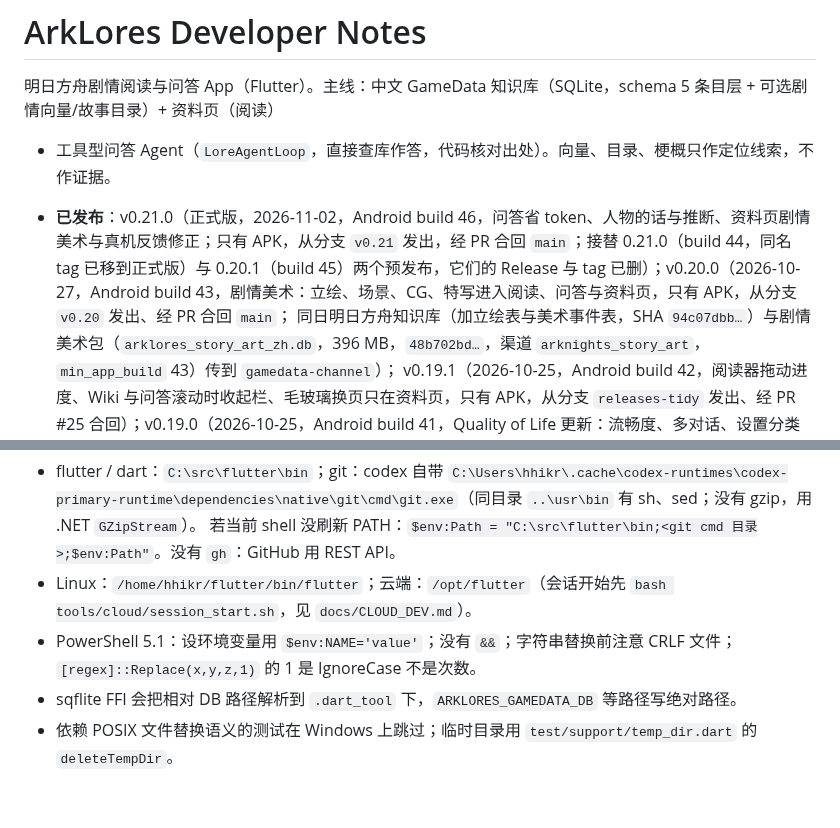
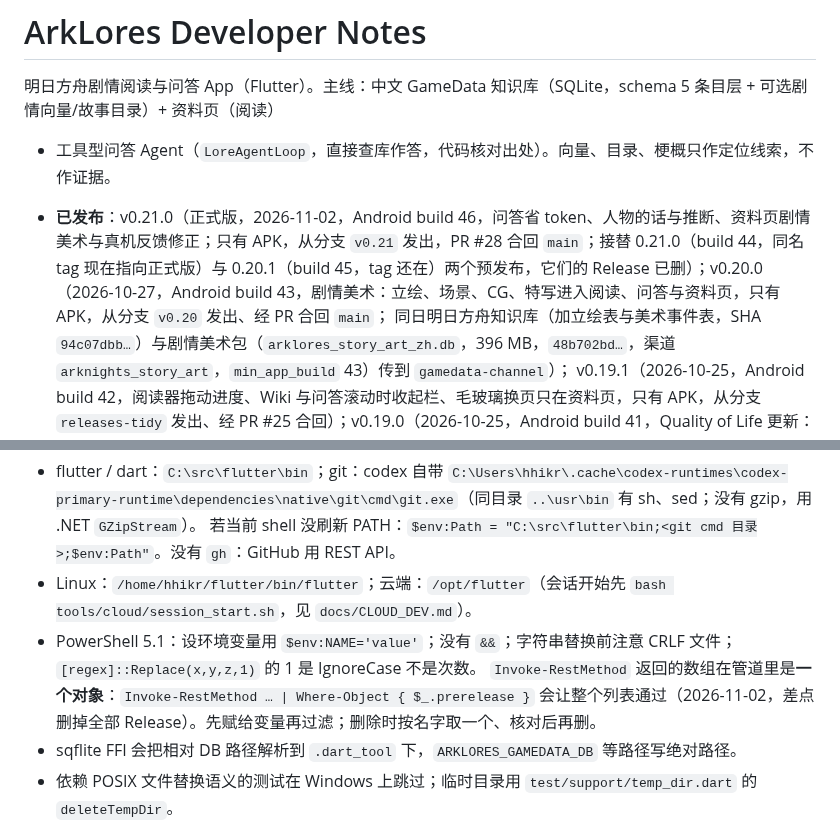
Before and after one commit to hhikr/ArkLores, a Markdown page: CLAUDE.md, 2 parts joined by grey strips. GitHub-like rendering; blank space fills up the shorter version.

Commit message:
Notes: where the 0.21.0 release ended up, and a PowerShell pipeline trap

```diff
--- a/CLAUDE.md
+++ b/CLAUDE.md
@@ -3,7 +3,7 @@
 明日方舟剧情阅读与问答 App（Flutter）。主线：中文 GameData 知识库（SQLite，schema 5 条目层 + 可选剧情向量/故事目录）+ 资料页（阅读）
 + 工具型问答 Agent（`LoreAgentLoop`，直接查库作答，代码核对出处）。向量、目录、梗概只作定位线索，不作证据。
 
-- **已发布**：v0.21.0（正式版，2026-11-02，Android build 46，问答省 token、人物的话与推断、资料页剧情美术与真机反馈修正；只有 APK，从分支 `v0.21` 发出，经 PR 合回 `main`；接替 0.21.0（build 44，同名 tag 已移到正式版）与 0.20.1（build 45）两个预发布，它们的 Release 与 tag 已删）；v0.20.0（2026-10-27，Android build 43，剧情美术：立绘、场景、CG、特写进入阅读、问答与资料页，只有 APK，从分支 `v0.20` 发出、经 PR 合回 `main`；
+- **已发布**：v0.21.0（正式版，2026-11-02，Android build 46，问答省 token、人物的话与推断、资料页剧情美术与真机反馈修正；只有 APK，从分支 `v0.21` 发出，PR #28 合回 `main`；接替 0.21.0（build 44，同名 tag 现在指向正式版）与 0.20.1（build 45，tag 还在）两个预发布，它们的 Release 已删）；v0.20.0（2026-10-27，Android build 43，剧情美术：立绘、场景、CG、特写进入阅读、问答与资料页，只有 APK，从分支 `v0.20` 发出、经 PR 合回 `main`；
   同日明日方舟知识库（加立绘表与美术事件表，SHA `94c07dbb…`）与剧情美术包（`arklores_story_art_zh.db`，396 MB，`48b702bd…`，渠道 `arknights_story_art`，`min_app_build` 43）传到 `gamedata-channel`）；
   v0.19.1（2026-10-25，Android build 42，阅读器拖动进度、Wiki 与问答滚动时收起栏、毛玻璃换页只在资料页，只有 APK，从分支 `releases-tidy` 发出、经 PR #25 合回）；v0.19.0（2026-10-25，Android build 41，Quality of Life 更新：流畅度、多对话、设置分类与检索修正，只有 APK）；v0.18.0（2026-10-23，Android build 40，补充资料与《大地巡旅》）；
   v0.17.1（2026-10-23，Android build 39）；三版都只有 APK。**官方知识库 2026-10-25 起只放在 `gamedata-channel` Release 上**（v0.10.0–v0.16.0 上的旧知识库与 `gamedata-20261020` 已删，tag 都在；v0.17.0 上的同一份留作备用地址）。v0.17.0（正式版，2026-10-22，Android build 38，全 App 新界面）：APK + 两个知识库 + 源码。两个库与 v0.16.0 同一份：明日方舟库与 v0.15.x 同一份（上游 `17759cc`）；
@@ -294,6 +294,7 @@
   若当前 shell 没刷新 PATH：`$env:Path = "C:\src\flutter\bin;<git cmd 目录>;$env:Path"`。没有 `gh`：GitHub 用 REST API。
 - Linux：`/home/hhikr/flutter/bin/flutter`；云端：`/opt/flutter`（会话开始先 `bash tools/cloud/session_start.sh`，见 `docs/CLOUD_DEV.md`）。
 - PowerShell 5.1：设环境变量用 `$env:NAME='value'`；没有 `&&`；字符串替换前注意 CRLF 文件；`[regex]::Replace(x,y,z,1)` 的 1 是 IgnoreCase 不是次数。
+  `Invoke-RestMethod` 返回的数组在管道里是**一个对象**：`Invoke-RestMethod … | Where-Object { $_.prerelease }` 会让整个列表通过（2026-11-02，差点删掉全部 Release）。先赋给变量再过滤；删除时按名字取一个、核对后再删。
 - sqflite FFI 会把相对 DB 路径解析到 `.dart_tool` 下，`ARKLORES_GAMEDATA_DB` 等路径写绝对路径。
 - 依赖 POSIX 文件替换语义的测试在 Windows 上跳过；临时目录用 `test/support/temp_dir.dart` 的 `deleteTempDir`。
 - C 盘曾满到 0 字节，`flutter test` 编译失败后卡住半小时；全量测试正常约 1 分钟，明显变慢先查剩余空间。
```
